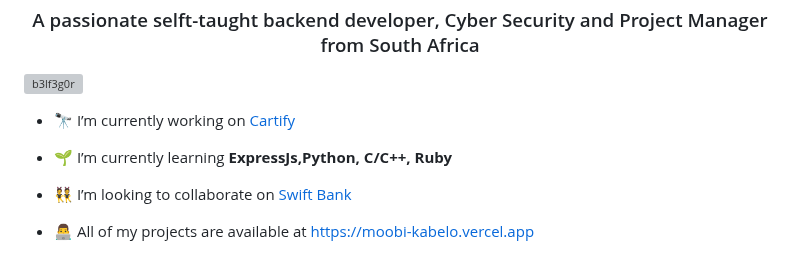
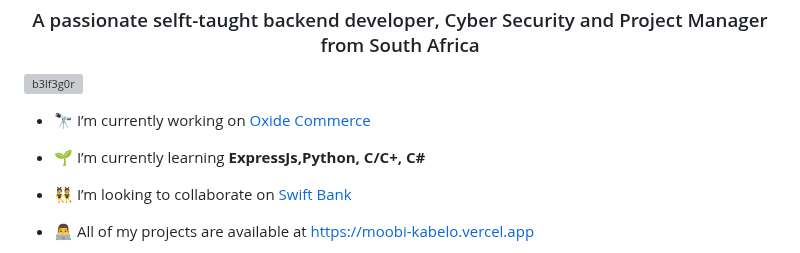
Before and after one commit to the-berufegoru/b3lf3g0r, a Markdown page: README.md, the part around the change. Rendered like a GitHub page; grey boxes are pictures that could not be loaded.

```diff
--- a/README.md
+++ b/README.md
@@ -3,9 +3,9 @@
 
 <p align="left"> <img src="https://komarev.com/ghpvc/?username=b3lf3g0r&label=Profile%20views&color=0e75b6&style=flat" alt="b3lf3g0r" /> </p>
 
-- 🔭 I’m currently working on [Cartify](https://github.com/b3lf3g0r/cartify)
+- 🔭 I’m currently working on [Oxide Commerce](https://github.com/b3lf3g0r/oxide-commerce)
 
-- 🌱 I’m currently learning **ExpressJs,Python, C/C++, Ruby**
+- 🌱 I’m currently learning **ExpressJs,Python, C/C+, C#**
 
 - 👯 I’m looking to collaborate on [Swift Bank](https://github.com/b3lf3g0r/swift-bank)
 
```
